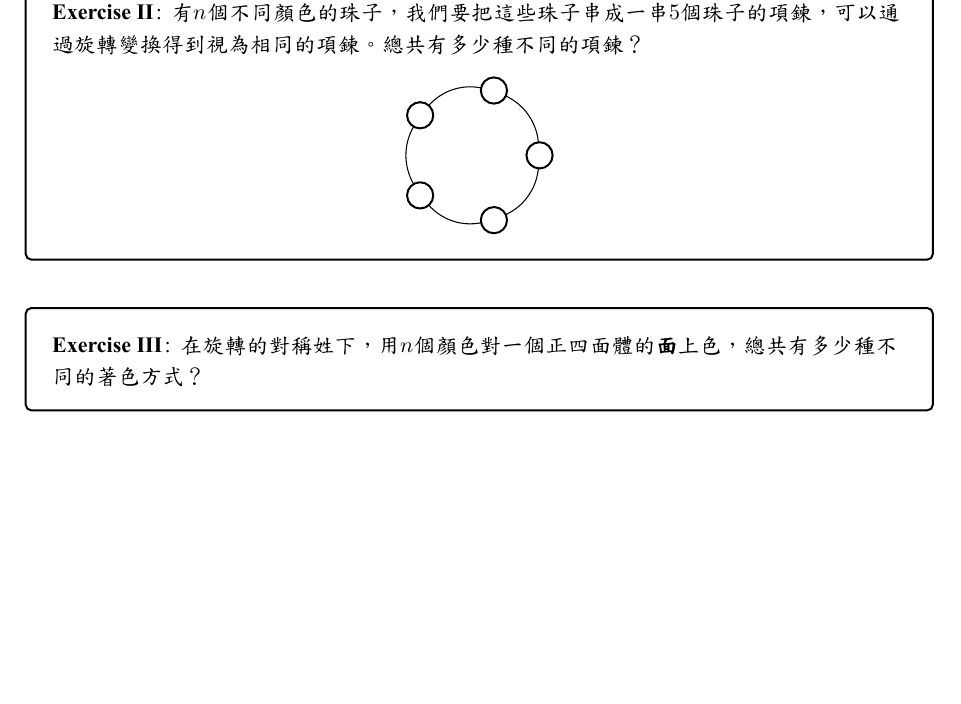
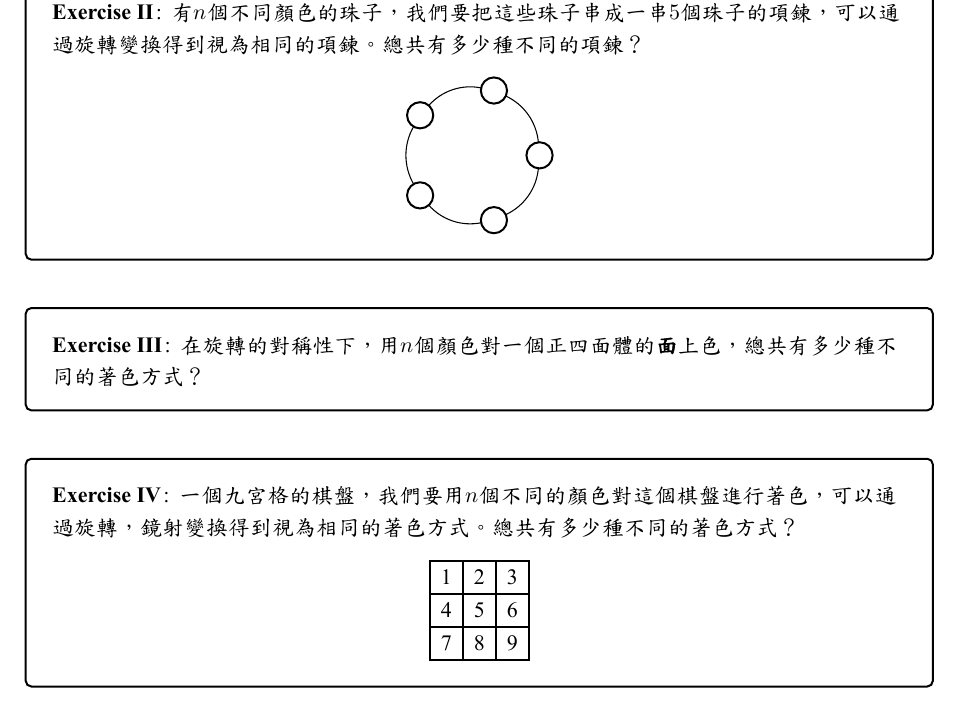
Before and after one commit to justinvulz/document, a Typst document (DMA_summer_group_wb.typ): part of page 10 of 10, cut so that both start at the same text, the shorter picture padded with empty space. The pictures show the PDF file DMA_summer_group_wb.pdf that the author committed with the source.

Commit message:
add exercise

```diff
--- a/DMA_summer_group_wb.typ
+++ b/DMA_summer_group_wb.typ
@@ -725,5 +725,10 @@ $
 ]
 
 #exercise[
-  在旋轉的對稱姓下，用$n$個顏色對一個正四面體的*面*上色，總共有多少種不同的著色方式？
+  在旋轉的對稱性下，用$n$個顏色對一個正四面體的*面*上色，總共有多少種不同的著色方式？
 ]
+
+#exercise[
+  一個九宮格的棋盤，我們要用$n$個不同的顏色對這個棋盤進行著色，可以通過旋轉，鏡射變換得到視為相同的著色方式。總共有多少種不同的著色方式？
+  #align(horizon+center)[
+    #grid(
@@ -729,0 +739,6 @@ $
+      [1],[2],[3],
+      [4],[5],[6],
+      [7],[8],[9]
+    )
+  ]
+]
```
Also changed, not shown: DMA_summer_group_wb.pdf, DMA_summer_group_wb.typ (4 more changed lines).
